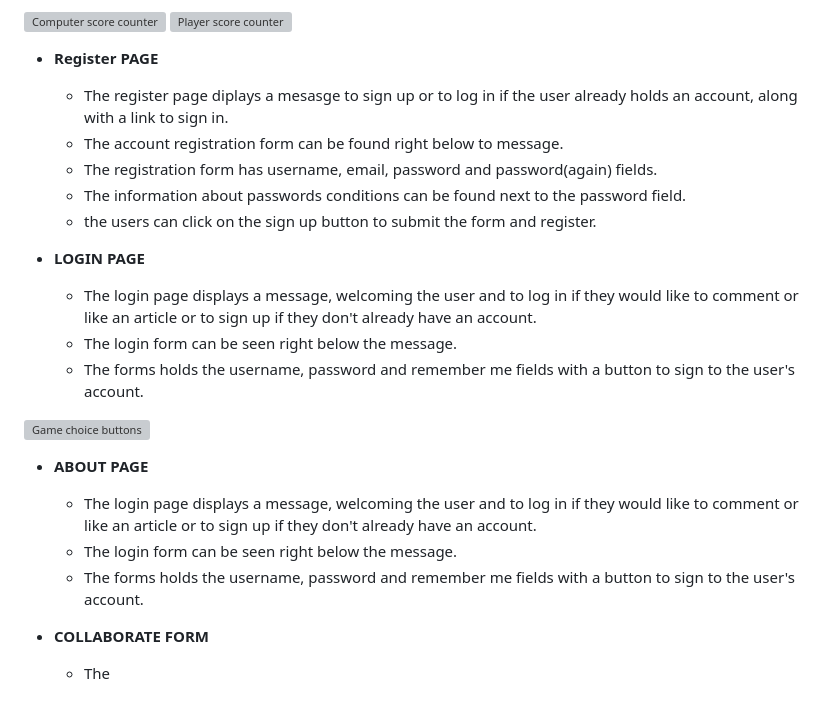
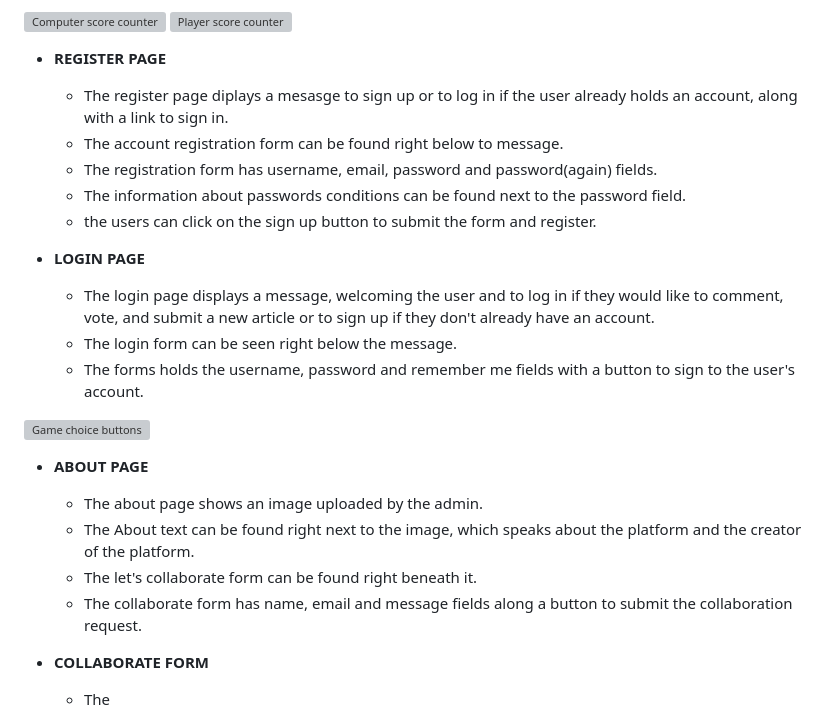
Before and after one commit to md-ash-dot/newstok, a Markdown page: README.md, the part around the change. Rendered like a GitHub page; grey boxes are pictures that could not be loaded.

Commit message:
Add login page and about page section to readme

```diff
--- a/README.md
+++ b/README.md
@@ -93,7 +93,7 @@ Wireframes were designed using Lucidcharts's online wireframe tool.
 ![Computer score counter](/)
 ![Player score counter](/)
 
-- **Register PAGE**
+- **REGISTER PAGE**
 
   - The register page diplays a mesasge to sign up or to log in if the user already holds an account, along with a link to sign in.
   - The account registration form can be found right below to message.
@@ -104,7 +104,7 @@ Wireframes were designed using Lucidcharts's online wireframe tool.
 
 - **LOGIN PAGE**
 
-  - The login page displays a message, welcoming the user and to log in if they would like to comment or like an article or to sign up if they don't already have an account.
+  - The login page displays a message, welcoming the user and to log in if they would like to comment, vote, and submit a new article or to sign up if they don't already have an account.
   - The login form can be seen right below the message.
   - The forms holds the username, password and remember me fields with a button to sign to the user's account.
 
@@ -112,9 +112,10 @@ Wireframes were designed using Lucidcharts's online wireframe tool.
 
 - **ABOUT PAGE**
 
-  - The login page displays a message, welcoming the user and to log in if they would like to comment or like an article or to sign up if they don't already have an account.
-  - The login form can be seen right below the message.
-  - The forms holds the username, password and remember me fields with a button to sign to the user's account.
+  - The about page shows an image uploaded by the admin.
+  - The About text can be found right next to the image, which speaks about the platform and the creator of the platform.
+  - The let's collaborate form can be found right beneath it.
+  - The collaborate form has name, email and message fields along a button to submit the collaboration request.
 
 - **COLLABORATE FORM**
   - The
```
